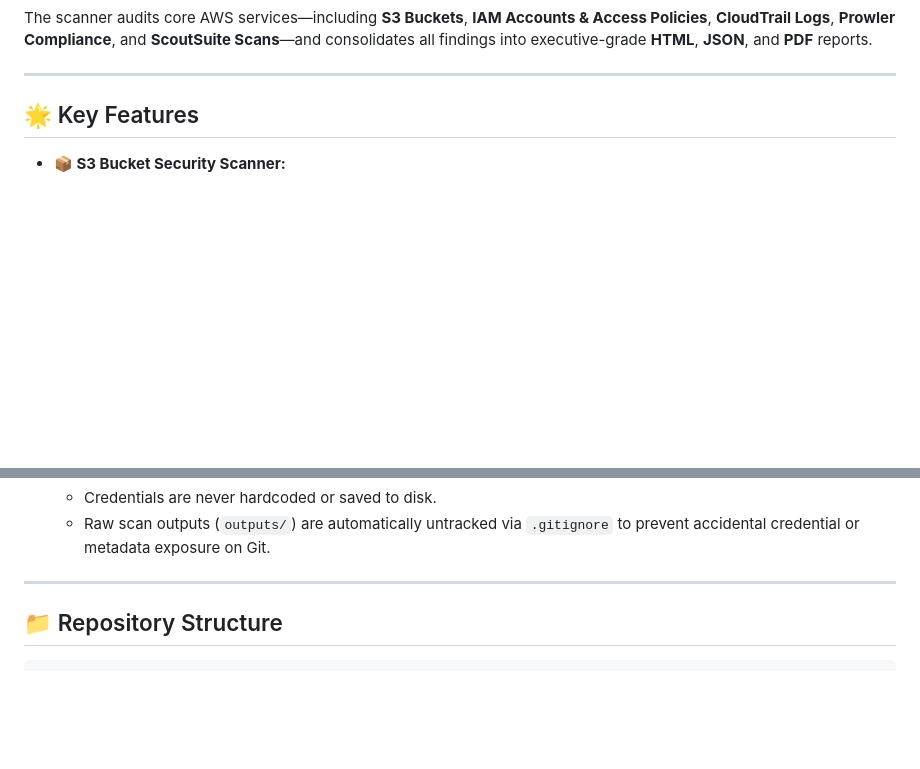
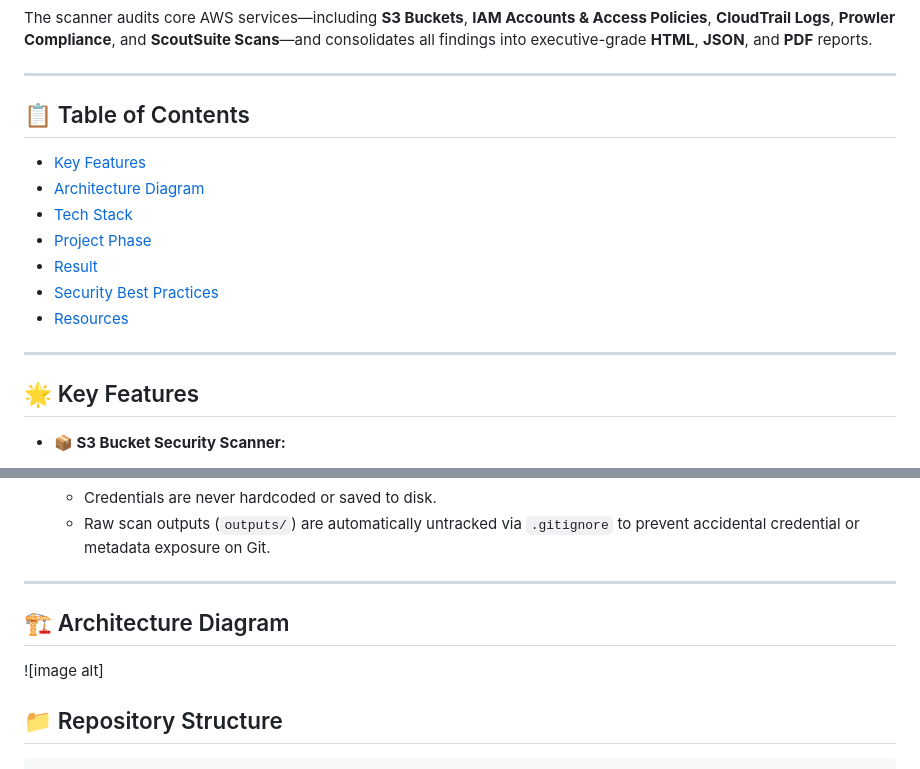
Before and after one commit to Akanksha-cloudsec/aws-security-scanner, a Markdown page: README.md, 2 parts joined by grey strips. GitHub-like rendering; blank space fills up the shorter version.

Commit message:
Update README with Table of Contents and features
Added a Table of Contents section and reorganized key features.

```diff
--- a/README.md
+++ b/README.md
@@ -6,7 +6,18 @@ The scanner audits core AWS services—including **S3 Buckets**, **IAM Accounts
 
 ---
 
-## 🌟 Key Features
+## 📋 Table of Contents
+- <a href="#key-features">Key Features</a>
+- <a href="#architecture-diagram">Architecture Diagram</a>
+- <a href="#tech-stack">Tech Stack</a>
+- <a href="#project-phase">Project Phase</a>
+- <a href="#result">Result</a>
+- <a href="#security-best-practices">Security Best Practices</a>
+- <a href="#resources">Resources</a>
+
+---
+
+<h2><a class="anchor" id="key-features"></a> 🌟 Key Features</h2>
 
 - **📦 S3 Bucket Security Scanner:**
   - Identifies public bucket policies and ACLs.
@@ -36,6 +47,10 @@ The scanner audits core AWS services—including **S3 Buckets**, **IAM Accounts
   - Raw scan outputs (`outputs/`) are automatically untracked via `.gitignore` to prevent accidental credential or metadata exposure on Git.
 
 ---
+
+<h2><a class="anchor" id="architecture-diagram"></a> 🏗️ Architecture Diagram</h2>
+
+![image alt]
 
 ## 📁 Repository Structure
 
```
